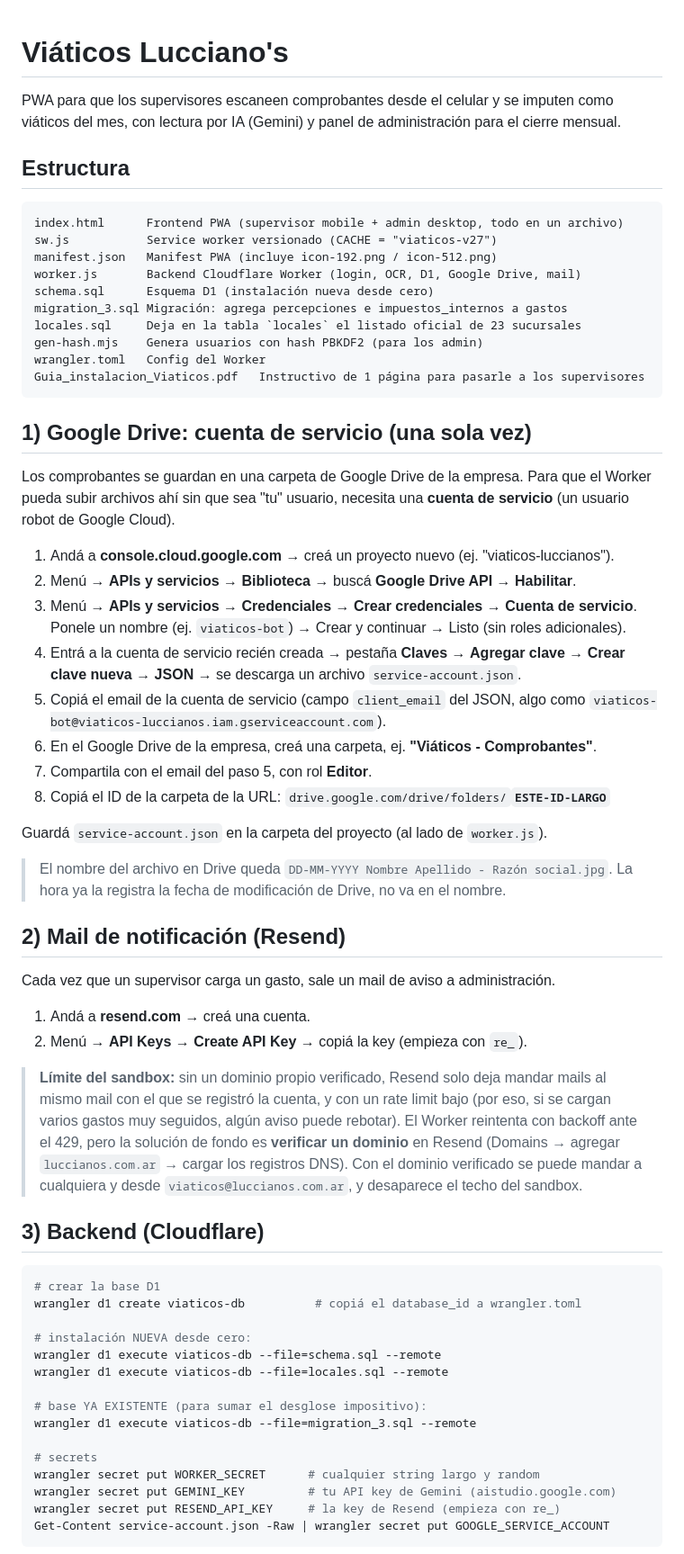
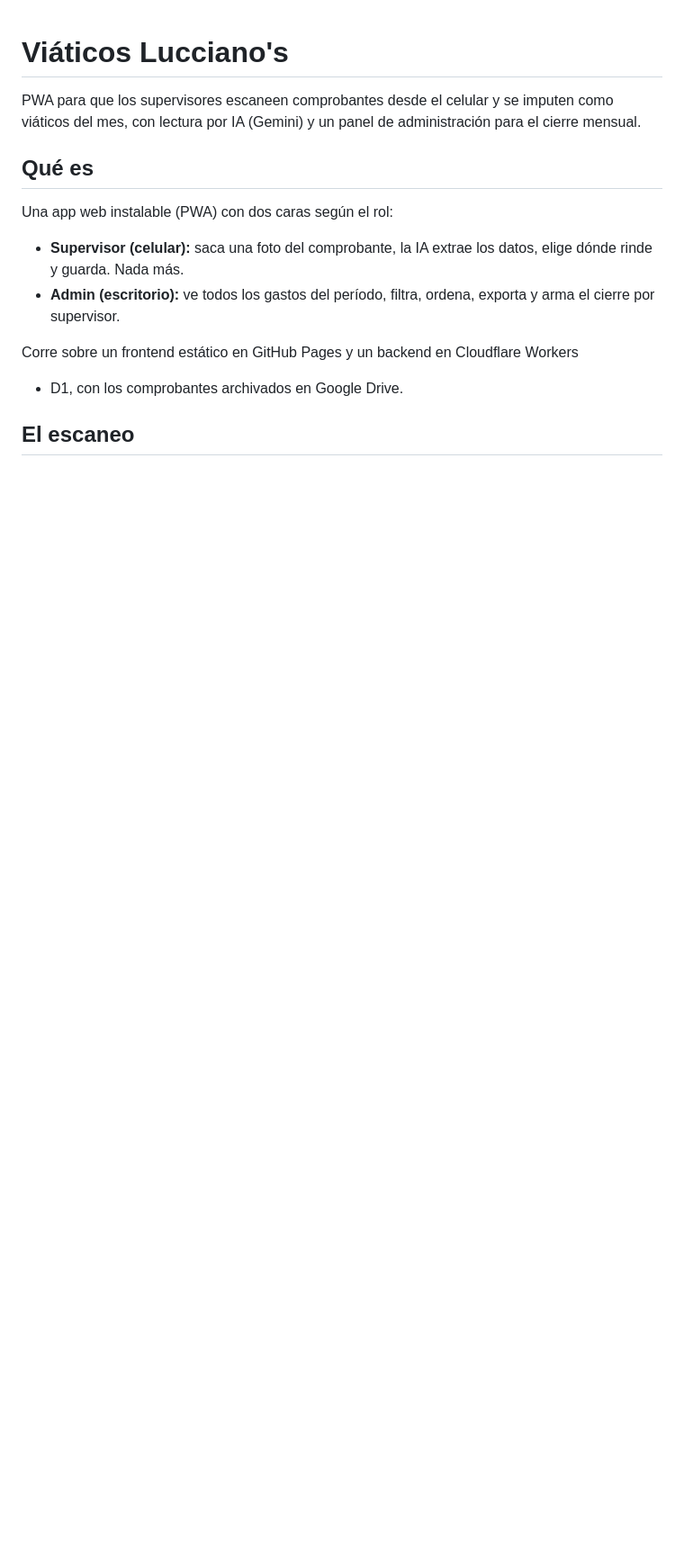
Before and after one commit to Juanluccianos/viaticosluccianos, a Markdown page: README.md, the part around one of its changes. Shown at 90% size. Drawn GitHub-style; blank space fills up the shorter version.

````diff
--- a/README.md
+++ b/README.md
@@ -1,80 +1,20 @@
 # Viáticos Lucciano's
 
 PWA para que los supervisores escaneen comprobantes desde el celular y se imputen
-como viáticos del mes, con lectura por IA (Gemini) y panel de administración para
-el cierre mensual.
+como viáticos del mes, con lectura por IA (Gemini) y un panel de administración
+para el cierre mensual.
 
-## Estructura
+## Qué es
 
-```
-index.html      Frontend PWA (supervisor mobile + admin desktop, todo en un archivo)
-sw.js           Service worker versionado (CACHE = "viaticos-v27")
-manifest.json   Manifest PWA (incluye icon-192.png / icon-512.png)
-worker.js       Backend Cloudflare Worker (login, OCR, D1, Google Drive, mail)
-schema.sql      Esquema D1 (instalación nueva desde cero)
-migration_3.sql Migración: agrega percepciones e impuestos_internos a gastos
-locales.sql     Deja en la tabla `locales` el listado oficial de 23 sucursales
-gen-hash.mjs    Genera usuarios con hash PBKDF2 (para los admin)
-wrangler.toml   Config del Worker
-Guia_instalacion_Viaticos.pdf   Instructivo de 1 página para pasarle a los supervisores
-```
+Una app web instalable (PWA) con dos caras según el rol:
 
-## 1) Google Drive: cuenta de servicio (una sola vez)
+- **Supervisor (celular):** saca una foto del comprobante, la IA extrae los datos,
+  elige dónde rinde y guarda. Nada más.
+- **Admin (escritorio):** ve todos los gastos del período, filtra, ordena, exporta
+  y arma el cierre por supervisor.
 
-Los comprobantes se guardan en una carpeta de Google Drive de la empresa. Para que
-el Worker pueda subir archivos ahí sin que sea "tu" usuario, necesita una **cuenta
-de servicio** (un usuario robot de Google Cloud).
+Corre sobre un frontend estático en GitHub Pages y un backend en Cloudflare Workers
++ D1, con los comprobantes archivados en Google Drive.
 
-1. Andá a **console.cloud.google.com** → creá un proyecto nuevo (ej. "viaticos-luccianos").
-2. Menú → **APIs y servicios → Biblioteca** → buscá **Google Drive API** → **Habilitar**.
-3. Menú → **APIs y servicios → Credenciales** → **Crear credenciales → Cuenta de servicio**.
-   Ponele un nombre (ej. `viaticos-bot`) → Crear y continuar → Listo (sin roles adicionales).
-4. Entrá a la cuenta de servicio recién creada → pestaña **Claves** → **Agregar clave
-   → Crear clave nueva → JSON** → se descarga un archivo `service-account.json`.
-5. Copiá el email de la cuenta de servicio (campo `client_email` del JSON,
-   algo como `viaticos-bot@viaticos-luccianos.iam.gserviceaccount.com`).
-6. En el Google Drive de la empresa, creá una carpeta, ej. **"Viáticos - Comprobantes"**.
-7. Compartila con el email del paso 5, con rol **Editor**.
-8. Copiá el ID de la carpeta de la URL:
-   `drive.google.com/drive/folders/`**`ESTE-ID-LARGO`**
+## El escaneo
 
-Guardá `service-account.json` en la carpeta del proyecto (al lado de `worker.js`).
-
-> El nombre del archivo en Drive queda `DD-MM-YYYY Nombre Apellido - Razón social.jpg`.
-> La hora ya la registra la fecha de modificación de Drive, no va en el nombre.
-
-## 2) Mail de notificación (Resend)
-
-Cada vez que un supervisor carga un gasto, sale un mail de aviso a administración.
-
-1. Andá a **resend.com** → creá una cuenta.
-2. Menú → **API Keys** → **Create API Key** → copiá la key (empieza con `re_`).
-
-> **Límite del sandbox:** sin un dominio propio verificado, Resend solo deja mandar
-> mails al mismo mail con el que se registró la cuenta, y con un rate limit bajo
-> (por eso, si se cargan varios gastos muy seguidos, algún aviso puede rebotar).
-> El Worker reintenta con backoff ante el 429, pero la solución de fondo es
-> **verificar un dominio** en Resend (Domains → agregar `luccianos.com.ar` → cargar
-> los registros DNS). Con el dominio verificado se puede mandar a cualquiera y desde
-> `viaticos@luccianos.com.ar`, y desaparece el techo del sandbox.
-
-## 3) Backend (Cloudflare)
-
-```bash
-# crear la base D1
-wrangler d1 create viaticos-db          # copiá el database_id a wrangler.toml
-
-# instalación NUEVA desde cero:
-wrangler d1 execute viaticos-db --file=schema.sql --remote
-wrangler d1 execute viaticos-db --file=locales.sql --remote
-
-# base YA EXISTENTE (para sumar el desglose impositivo):
-wrangler d1 execute viaticos-db --file=migration_3.sql --remote
-
-# secrets
-wrangler secret put WORKER_SECRET      # cualquier string largo y random
-wrangler secret put GEMINI_KEY         # tu API key de Gemini (aistudio.google.com)
-wrangler secret put RESEND_API_KEY     # la key de Resend (empieza con re_)
-Get-Content service-account.json -Raw | wrangler secret put GOOGLE_SERVICE_ACCOUNT
-```
-
````
Also changed, not shown: other parts of README.md (+51 -103 lines).
